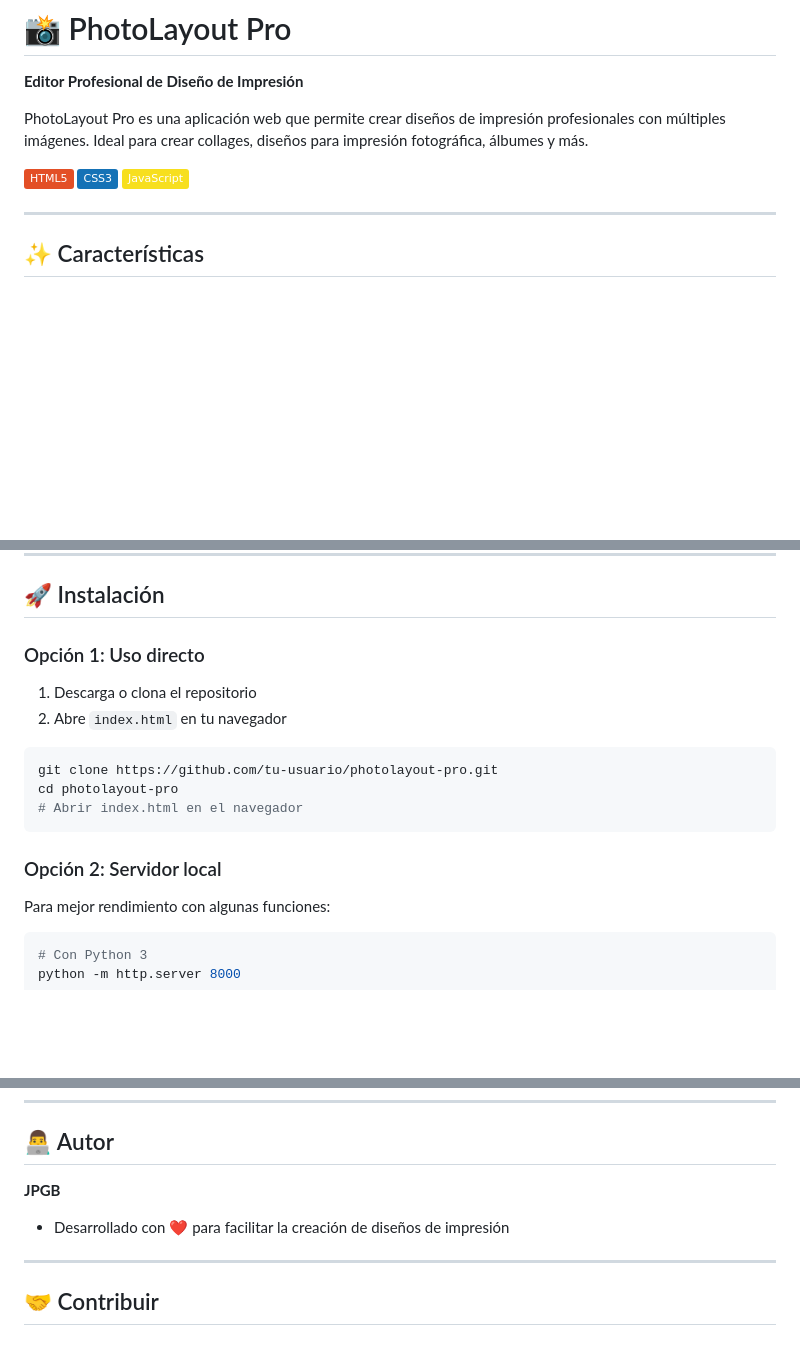
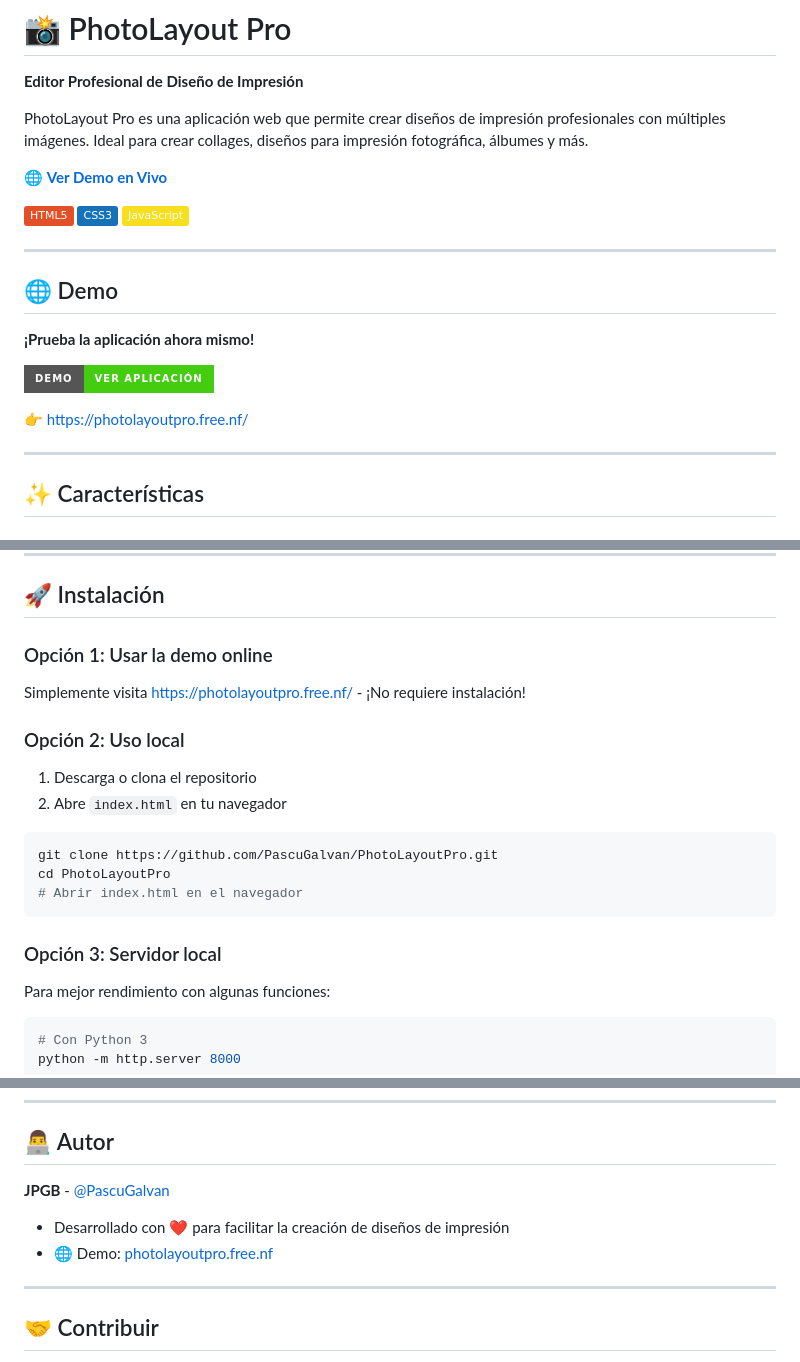
Before and after one commit to PascuGalvan/PhotoLayoutPro, a Markdown page: Readme.MD, 3 parts joined by grey strips. Rendered like a GitHub page; badges without logos; blank space fills up the shorter version.

Commit message:
Enhance Readme with demo link and installation details
Added demo link and updated installation options in Readme.

````diff
--- a/Readme.MD
+++ b/Readme.MD
@@ -4,9 +4,21 @@
 
 PhotoLayout Pro es una aplicación web que permite crear diseños de impresión profesionales con múltiples imágenes. Ideal para crear collages, diseños para impresión fotográfica, álbumes y más.
 
+🌐 **[Ver Demo en Vivo](https://photolayoutpro.free.nf/)**
+
 ![HTML5](https://img.shields.io/badge/HTML5-E34F26?style=flat&logo=html5&logoColor=white)
 ![CSS3](https://img.shields.io/badge/CSS3-1572B6?style=flat&logo=css3&logoColor=white)
 ![JavaScript](https://img.shields.io/badge/JavaScript-F7DF1E?style=flat&logo=javascript&logoColor=black)
+
+---
+
+## 🌐 Demo
+
+**¡Prueba la aplicación ahora mismo!**
+
+[![Demo](https://img.shields.io/badge/Demo-Ver%20Aplicación-brightgreen?style=for-the-badge)](https://photolayoutpro.free.nf/)
+
+👉 [https://photolayoutpro.free.nf/](https://photolayoutpro.free.nf/)
 
 ---
 
@@ -61,17 +73,20 @@ PhotoLayout Pro es una aplicación web que permite crear diseños de impresión
 
 ## 🚀 Instalación
 
-### Opción 1: Uso directo
+### Opción 1: Usar la demo online
+Simplemente visita [https://photolayoutpro.free.nf/](https://photolayoutpro.free.nf/) - ¡No requiere instalación!
+
+### Opción 2: Uso local
 1. Descarga o clona el repositorio
 2. Abre `index.html` en tu navegador
 
 ```bash
-git clone https://github.com/tu-usuario/photolayout-pro.git
-cd photolayout-pro
+git clone https://github.com/PascuGalvan/PhotoLayoutPro.git
+cd PhotoLayoutPro
 # Abrir index.html en el navegador
 ```
 
-### Opción 2: Servidor local
+### Opción 3: Servidor local
 Para mejor rendimiento con algunas funciones:
 
 ```bash
@@ -170,9 +185,10 @@ Este proyecto está bajo la Licencia MIT. Ver el archivo `LICENSE` para más det
 
 ## 👨‍💻 Autor
 
-**JPGB**
+**JPGB** - [@PascuGalvan](https://github.com/PascuGalvan)
 
 - Desarrollado con ❤️ para facilitar la creación de diseños de impresión
+- 🌐 Demo: [photolayoutpro.free.nf](https://photolayoutpro.free.nf/)
 
 ---
 
````
